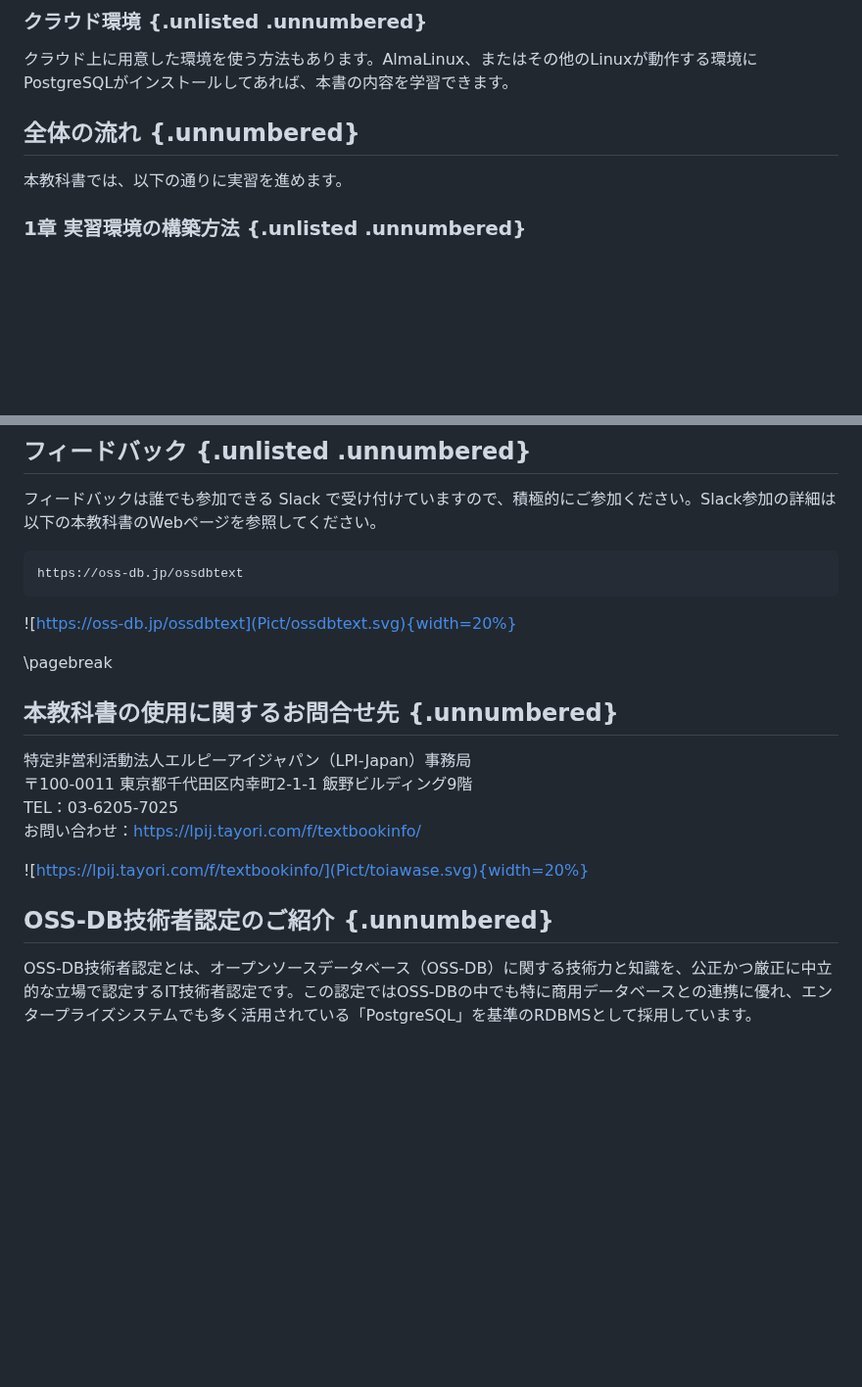
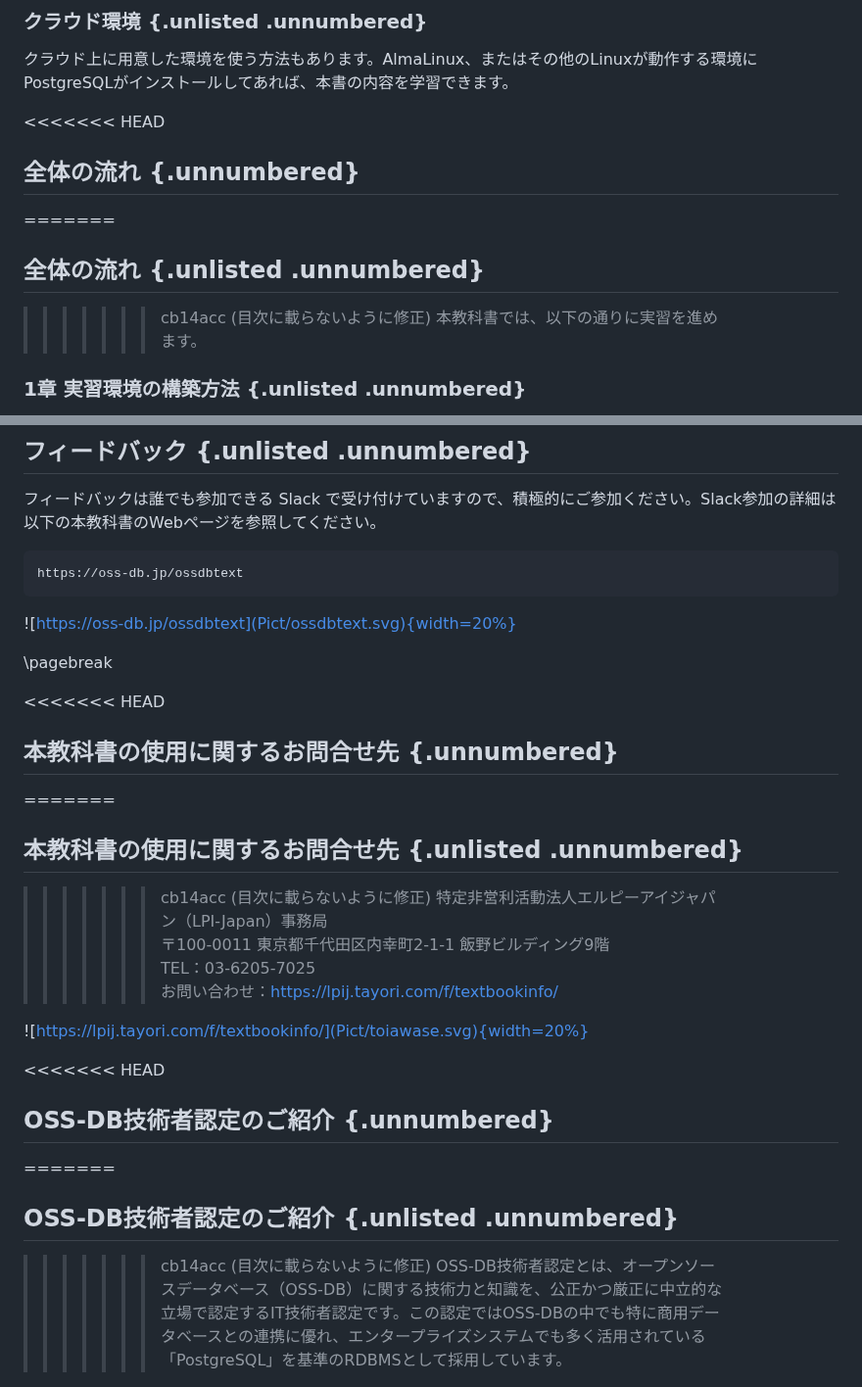
Before and after one commit to lpi-japan/ossdb-text, a Markdown page: Chapter0.md, 2 parts joined by grey strips. Shown at 98% size. Rendered like a GitHub page; blank space fills up the shorter version.

```diff
--- a/Chapter0.md
+++ b/Chapter0.md
@@ -71,7 +84,11 @@ https://www.postgresql.jp/download
 ### クラウド環境  {.unlisted .unnumbered}
 クラウド上に用意した環境を使う方法もあります。AlmaLinux、またはその他のLinuxが動作する環境にPostgreSQLがインストールしてあれば、本書の内容を学習できます。
 
+<<<<<<< HEAD
 ## 全体の流れ {.unnumbered}
+=======
+## 全体の流れ {.unlisted .unnumbered}
+>>>>>>> cb14acc (目次に載らないように修正)
 本教科書では、以下の通りに実習を進めます。
 
 ### 1章 実習環境の構築方法 {.unlisted .unnumbered}
@@ -165,7 +190,11 @@ https://oss-db.jp/ossdbtext
 
 \pagebreak
 
+<<<<<<< HEAD
 ## 本教科書の使用に関するお問合せ先 {.unnumbered}
+=======
+## 本教科書の使用に関するお問合せ先 {.unlisted .unnumbered}
+>>>>>>> cb14acc (目次に載らないように修正)
 特定非営利活動法人エルピーアイジャパン（LPI-Japan）事務局
 〒100-0011 東京都千代田区内幸町2-1-1 飯野ビルディング9階
 TEL：03-6205-7025
@@ -174,7 +203,11 @@ TEL：03-6205-7025
 ![https://lpij.tayori.com/f/textbookinfo/](Pict/toiawase.svg){width=20%}
 
 
+<<<<<<< HEAD
 ## OSS-DB技術者認定のご紹介 {.unnumbered}
+=======
+## OSS-DB技術者認定のご紹介 {.unlisted .unnumbered}
+>>>>>>> cb14acc (目次に載らないように修正)
 OSS-DB技術者認定とは、オープンソースデータベース（OSS-DB）に関する技術力と知識を、公正かつ厳正に中立的な立場で認定するIT技術者認定です。この認定ではOSS-DBの中でも特に商用データベースとの連携に優れ、エンタープライズシステムでも多く活用されている「PostgreSQL」を基準のRDBMSとして採用しています。
 
 ![](Pict/ossdblogo.png){width=25%}
```
Also changed, not shown: other parts of Chapter0.md (+40 -1 lines).
